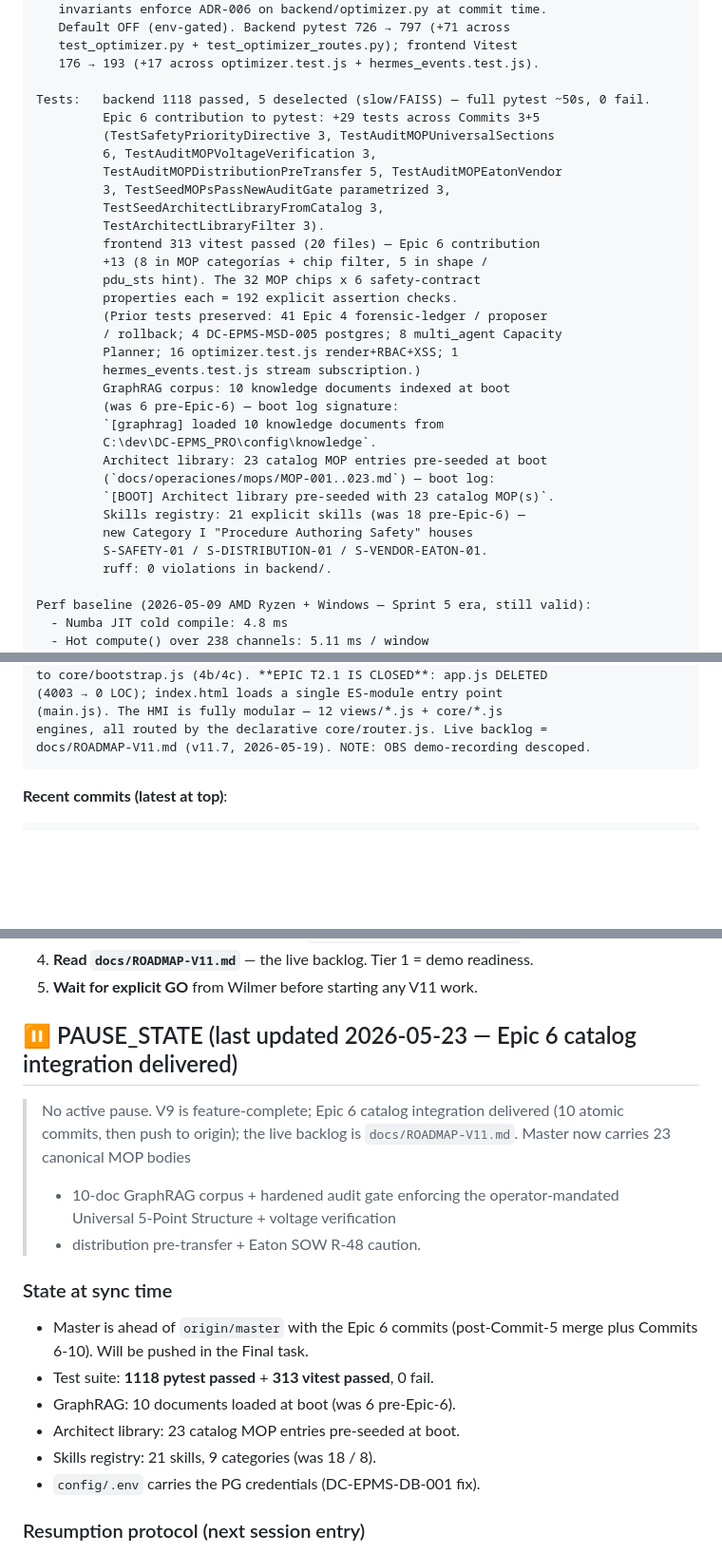
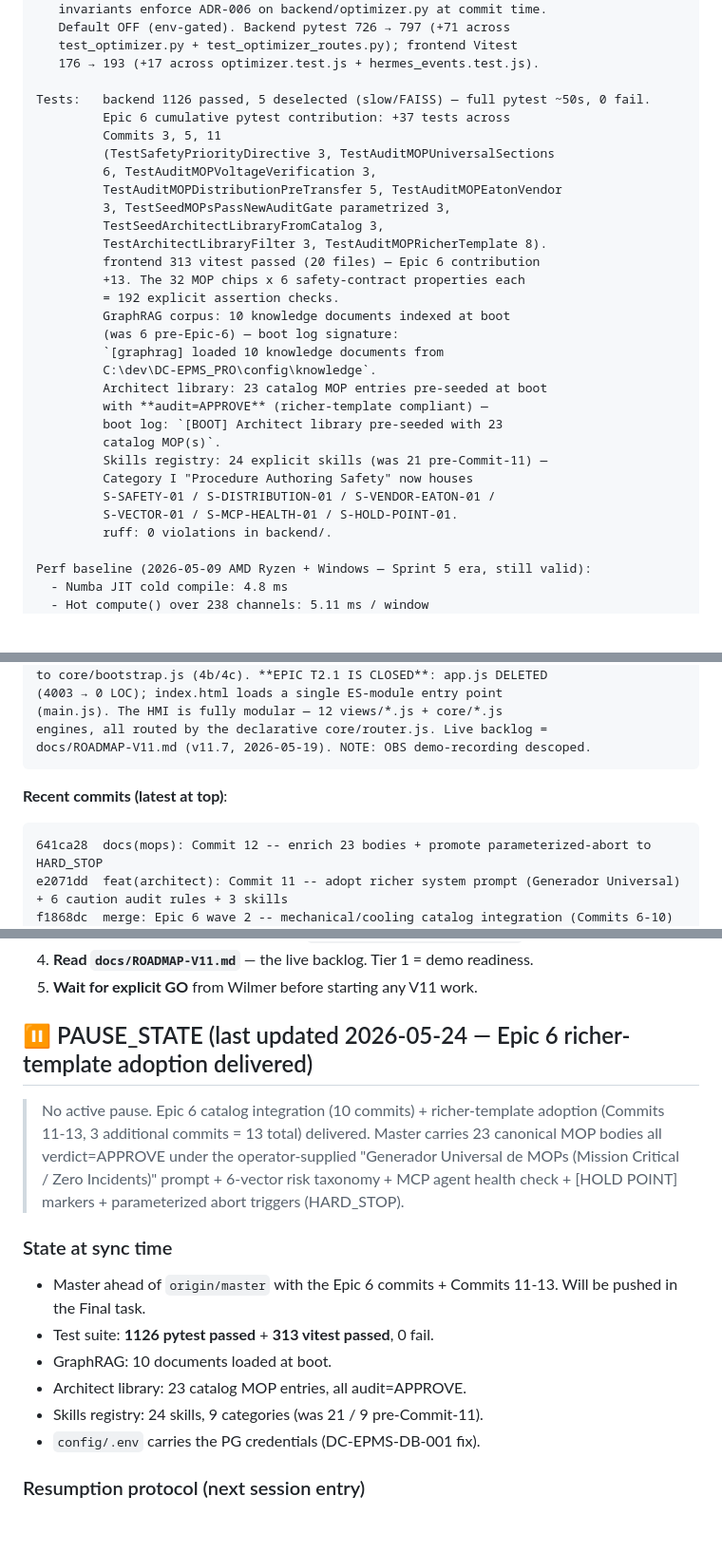
Before and after one commit to angelcoabwy-a3/DC-EPMS_PRO, a Markdown page: CLAUDE.md, 3 parts joined by grey strips. Shown at 95% size. GitHub-like rendering; blank space fills up the shorter version.

Commit message:
docs(claude-md): Commit 13 -- sync to richer-template state (S-DOC-01)
Updates CLAUDE.md to reflect Commits 11-12 (operator-supplied
"Generador Universal de MOPs" system prompt + 6 new audit rules
+ 23 enriched canonical bodies + parameterized-abort promoted to
HARD_STOP).

Changes:
 * CURRENT STATE header date 2026-05-23 -> 2026-05-24.
 * HEAD line extended with "richer-template adoption (Commits 11-13)".
 * New paragraph 'Epic 6 richer-template adoption' enumerating:
   - System prompt MOP template replaced with the richer structure
     (Identificador / Estado Final / 6 vectors / MCP / [HOLD POINT]
     / parameterized triggers).
   - 6 new audit rules: 5 caution + parameterized-abort hard_stop.
   - 3 new skills (S-VECTOR-01 / S-MCP-HEALTH-01 / S-HOLD-POINT-01)
     bringing registry from 21 to 24.
   - 23 canonical bodies enriched + audit=APPROVE.
   - MCP rule via string-match (option (i)); option (ii) network
     ping tracked for future.
 * Tests block updated: pytest 1118 -> 1126 (+8 TestAuditMOPRicherTemplate);
   library audit verdict APPROVE (was caution post-Commit-11 transition);
   skills 21 -> 24.
 * Recent commits block prepends 641ca28 + e2071dd + merge marker.
 * PAUSE_STATE refreshed with new floors + commit count (13 Epic-6 total).

Honors S-DOC-01: pure documentation commit AFTER architectural change.

Co-Authored-By: Claude Opus 4.7 (1M context) <noreply@anthropic.com>

````diff
--- a/CLAUDE.md
+++ b/CLAUDE.md
@@ -163,32 +190,30 @@ Tags chronological (41 total):
    test_optimizer.py + test_optimizer_routes.py); frontend Vitest
    176 → 193 (+17 across optimizer.test.js + hermes_events.test.js).
 
-Tests:   backend 1118 passed, 5 deselected (slow/FAISS) — full pytest ~50s, 0 fail.
-         Epic 6 contribution to pytest: +29 tests across Commits 3+5
+Tests:   backend 1126 passed, 5 deselected (slow/FAISS) — full pytest ~50s, 0 fail.
+         Epic 6 cumulative pytest contribution: +37 tests across
+         Commits 3, 5, 11
          (TestSafetyPriorityDirective 3, TestAuditMOPUniversalSections
          6, TestAuditMOPVoltageVerification 3,
          TestAuditMOPDistributionPreTransfer 5, TestAuditMOPEatonVendor
          3, TestSeedMOPsPassNewAuditGate parametrized 3,
          TestSeedArchitectLibraryFromCatalog 3,
-         TestArchitectLibraryFilter 3).
+         TestArchitectLibraryFilter 3, TestAuditMOPRicherTemplate 8).
          frontend 313 vitest passed (20 files) — Epic 6 contribution
-         +13 (8 in MOP categorías + chip filter, 5 in shape /
-         pdu_sts hint). The 32 MOP chips x 6 safety-contract
-         properties each = 192 explicit assertion checks.
-         (Prior tests preserved: 41 Epic 4 forensic-ledger / proposer
-         / rollback; 4 DC-EPMS-MSD-005 postgres; 8 multi_agent Capacity
-         Planner; 16 optimizer.test.js render+RBAC+XSS; 1
-         hermes_events.test.js stream subscription.)
+         +13. The 32 MOP chips x 6 safety-contract properties each
+         = 192 explicit assertion checks.
          GraphRAG corpus: 10 knowledge documents indexed at boot
          (was 6 pre-Epic-6) — boot log signature:
          `[graphrag] loaded 10 knowledge documents from
          C:\dev\DC-EPMS_PRO\config\knowledge`.
          Architect library: 23 catalog MOP entries pre-seeded at boot
-         (`docs/operaciones/mops/MOP-001..023.md`) — boot log:
-         `[BOOT] Architect library pre-seeded with 23 catalog MOP(s)`.
-         Skills registry: 21 explicit skills (was 18 pre-Epic-6) —
-         new Category I "Procedure Authoring Safety" houses
-         S-SAFETY-01 / S-DISTRIBUTION-01 / S-VENDOR-EATON-01.
+         with **audit=APPROVE** (richer-template compliant) —
+         boot log: `[BOOT] Architect library pre-seeded with 23
+         catalog MOP(s)`.
+         Skills registry: 24 explicit skills (was 21 pre-Commit-11) —
+         Category I "Procedure Authoring Safety" now houses
+         S-SAFETY-01 / S-DISTRIBUTION-01 / S-VENDOR-EATON-01 /
+         S-VECTOR-01 / S-MCP-HEALTH-01 / S-HOLD-POINT-01.
          ruff: 0 violations in backend/.
 
 Perf baseline (2026-05-09 AMD Ryzen + Windows — Sprint 5 era, still valid):
@@ -241,6 +266,9 @@ docs/ROADMAP-V11.md (v11.7, 2026-05-19). NOTE: OBS demo-recording descoped.
 
 **Recent commits (latest at top)**:
 ```
+641ca28  docs(mops): Commit 12 -- enrich 23 bodies + promote parameterized-abort to HARD_STOP
+e2071dd  feat(architect): Commit 11 -- adopt richer system prompt (Generador Universal) + 6 caution audit rules + 3 skills
+f1868dc  merge: Epic 6 wave 2 -- mechanical/cooling catalog integration (Commits 6-10)
 8f823a9  feat(hmi): Commit 9 -- MOP chip categorias expand 6 -> 10 (21 -> 32 chips)
 69ac474  docs(mops): Commit 8 -- 11 mechanical+global canonical bodies (MOP-013 to MOP-023)
 609d925  feat(knowledge): Commit 7 -- cooling/thermodynamics references (GraphRAG 9 -> 10)
@@ -1027,23 +1055,24 @@ finding: MOP-ATS-MONTHLY-001 + `ups_a` = NEC 460.6 violation flagged in ~12 ms.
 4. **Read `docs/ROADMAP-V11.md`** — the live backlog. Tier 1 = demo readiness.
 5. **Wait for explicit GO** from Wilmer before starting any V11 work.
 
-## ⏸ PAUSE_STATE (last updated 2026-05-23 — Epic 6 catalog integration delivered)
+## ⏸ PAUSE_STATE (last updated 2026-05-24 — Epic 6 richer-template adoption delivered)
 
-> No active pause. V9 is feature-complete; Epic 6 catalog integration
-> delivered (10 atomic commits, then push to origin); the live backlog
-> is `docs/ROADMAP-V11.md`. Master now carries 23 canonical MOP bodies
-> + 10-doc GraphRAG corpus + hardened audit gate enforcing the
-> operator-mandated Universal 5-Point Structure + voltage verification
-> + distribution pre-transfer + Eaton SOW R-48 caution.
+> No active pause. Epic 6 catalog integration (10 commits) +
+> richer-template adoption (Commits 11-13, 3 additional commits =
+> 13 total) delivered. Master carries 23 canonical MOP bodies all
+> verdict=APPROVE under the operator-supplied "Generador Universal de
+> MOPs (Mission Critical / Zero Incidents)" prompt + 6-vector risk
+> taxonomy + MCP agent health check + [HOLD POINT] markers +
+> parameterized abort triggers (HARD_STOP).
 
 ### State at sync time
 
-- Master is ahead of `origin/master` with the Epic 6 commits (post-Commit-5
-  merge plus Commits 6-10). Will be pushed in the Final task.
-- Test suite: **1118 pytest passed** + **313 vitest passed**, 0 fail.
-- GraphRAG: 10 documents loaded at boot (was 6 pre-Epic-6).
-- Architect library: 23 catalog MOP entries pre-seeded at boot.
-- Skills registry: 21 skills, 9 categories (was 18 / 8).
+- Master ahead of `origin/master` with the Epic 6 commits + Commits
+  11-13. Will be pushed in the Final task.
+- Test suite: **1126 pytest passed** + **313 vitest passed**, 0 fail.
+- GraphRAG: 10 documents loaded at boot.
+- Architect library: 23 catalog MOP entries, all audit=APPROVE.
+- Skills registry: 24 skills, 9 categories (was 21 / 9 pre-Commit-11).
 - `config/.env` carries the PG credentials (DC-EPMS-DB-001 fix).
 
 ### Resumption protocol (next session entry)
````
Also changed, not shown: other parts of CLAUDE.md (+29 -2 lines).
